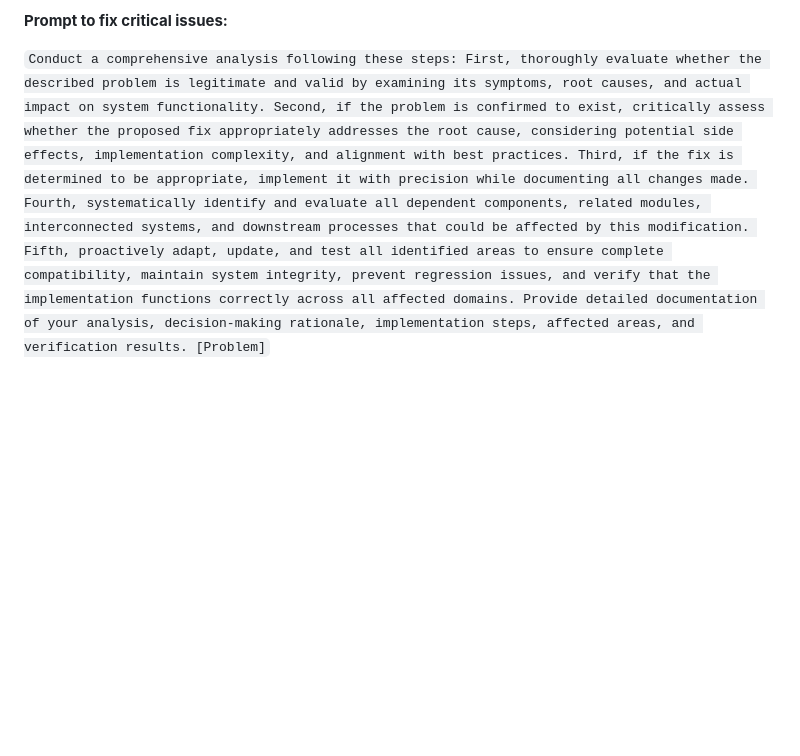
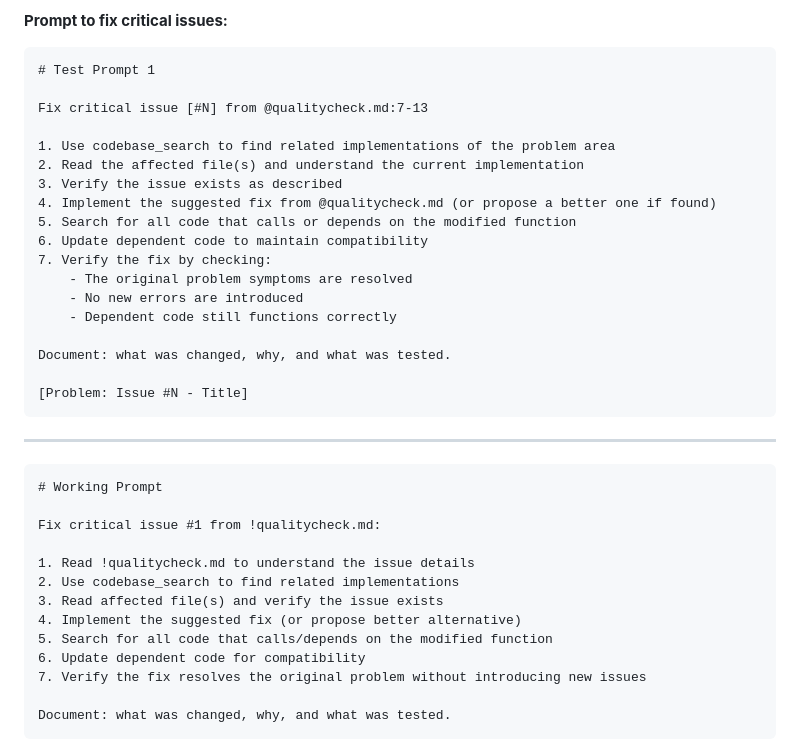
Before and after one commit to seanzmc/sales_log, a Markdown page: qualitycheck.md, the part around the change. Drawn GitHub-style; blank space fills up the shorter version.

Commit message:
docs: simplify and standardize quality check fix prompt format

````diff
--- a/qualitychack.md
+++ b/qualitycheck.md
@@ -171,4 +171,41 @@ I've analyzed all 6 files (6,909 total lines) focusing on error handling, robust
 
 **Prompt to fix critical issues:**
 
-`Conduct a comprehensive analysis following these steps: First, thoroughly evaluate whether the described problem is legitimate and valid by examining its symptoms, root causes, and actual impact on system functionality. Second, if the problem is confirmed to exist, critically assess whether the proposed fix appropriately addresses the root cause, considering potential side effects, implementation complexity, and alignment with best practices. Third, if the fix is determined to be appropriate, implement it with precision while documenting all changes made. Fourth, systematically identify and evaluate all dependent components, related modules, interconnected systems, and downstream processes that could be affected by this modification. Fifth, proactively adapt, update, and test all identified areas to ensure complete compatibility, maintain system integrity, prevent regression issues, and verify that the implementation functions correctly across all affected domains. Provide detailed documentation of your analysis, decision-making rationale, implementation steps, affected areas, and verification results. [Problem]`
+```markdown
+# Test Prompt 1
+
+Fix critical issue [#N] from @qualitycheck.md:7-13
+
+1. Use codebase_search to find related implementations of the problem area
+2. Read the affected file(s) and understand the current implementation
+3. Verify the issue exists as described
+4. Implement the suggested fix from @qualitycheck.md (or propose a better one if found)
+5. Search for all code that calls or depends on the modified function
+6. Update dependent code to maintain compatibility
+7. Verify the fix by checking:
+    - The original problem symptoms are resolved
+    - No new errors are introduced
+    - Dependent code still functions correctly
+
+Document: what was changed, why, and what was tested.
+
+[Problem: Issue #N - Title]
+```
+
+---
+
+```markdown
+# Working Prompt
+
+Fix critical issue #1 from !qualitycheck.md:
+
+1. Read !qualitycheck.md to understand the issue details
+2. Use codebase_search to find related implementations
+3. Read affected file(s) and verify the issue exists
+4. Implement the suggested fix (or propose better alternative)
+5. Search for all code that calls/depends on the modified function
+6. Update dependent code for compatibility
+7. Verify the fix resolves the original problem without introducing new issues
+
+Document: what was changed, why, and what was tested.
+```
````
